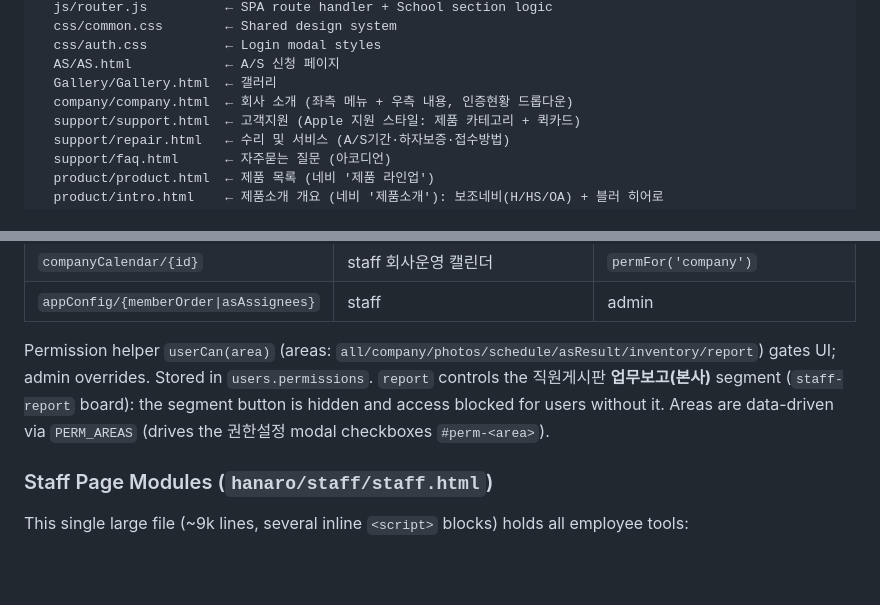
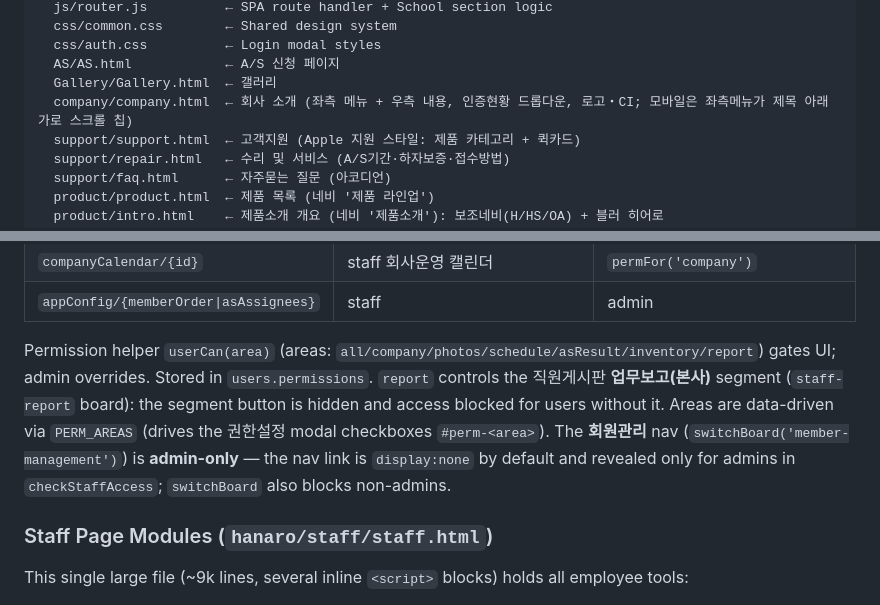
Before and after one commit to jmwfdisk/hanarooafurniture, a Markdown page: CLAUDE.md, 2 parts joined by grey strips. GitHub-like rendering; blank space fills up the shorter version.

Commit message:
CLAUDE.md: 회원관리 관리자 전용 + 회사소개 로고・CI/모바일 보조네비 반영
- 회원관리(member-management) 네비는 관리자 전용(기본 display:none,
  checkStaffAccess에서 관리자만 노출, switchBoard 이중 차단) 명시.
- company.html에 로고・CI 메뉴 + 모바일 가로 스크롤 칩 메뉴 기술.

Co-Authored-By: Claude Opus 4.8 (1M context) <noreply@anthropic.com>

```diff
--- a/CLAUDE.md
+++ b/CLAUDE.md
@@ -38,7 +38,7 @@ hanaro/
   css/auth.css          ← Login modal styles
   AS/AS.html            ← A/S 신청 페이지
   Gallery/Gallery.html  ← 갤러리
-  company/company.html  ← 회사 소개 (좌측 메뉴 + 우측 내용, 인증현황 드롭다운)
+  company/company.html  ← 회사 소개 (좌측 메뉴 + 우측 내용, 인증현황 드롭다운, 로고・CI; 모바일은 좌측메뉴가 제목 아래 가로 스크롤 칩)
   support/support.html  ← 고객지원 (Apple 지원 스타일: 제품 카테고리 + 퀵카드)
   support/repair.html   ← 수리 및 서비스 (A/S기간·하자보증·접수방법)
   support/faq.html      ← 자주묻는 질문 (아코디언)
@@ -94,7 +94,7 @@ New registrations are created with `status: 'pending'` and require admin approva
 | `companyCalendar/{id}` | staff 회사운영 캘린더 | `permFor('company')` |
 | `appConfig/{memberOrder\|asAssignees}` | staff | admin |
 
-Permission helper `userCan(area)` (areas: `all/company/photos/schedule/asResult/inventory/report`) gates UI; admin overrides. Stored in `users.permissions`. `report` controls the 직원게시판 **업무보고(본사)** segment (`staff-report` board): the segment button is hidden and access blocked for users without it. Areas are data-driven via `PERM_AREAS` (drives the 권한설정 modal checkboxes `#perm-<area>`).
+Permission helper `userCan(area)` (areas: `all/company/photos/schedule/asResult/inventory/report`) gates UI; admin overrides. Stored in `users.permissions`. `report` controls the 직원게시판 **업무보고(본사)** segment (`staff-report` board): the segment button is hidden and access blocked for users without it. Areas are data-driven via `PERM_AREAS` (drives the 권한설정 modal checkboxes `#perm-<area>`). The **회원관리** nav (`switchBoard('member-management')`) is **admin-only** — the nav link is `display:none` by default and revealed only for admins in `checkStaffAccess`; `switchBoard` also blocks non-admins.
 
 ### Staff Page Modules (`hanaro/staff/staff.html`)
 
```
